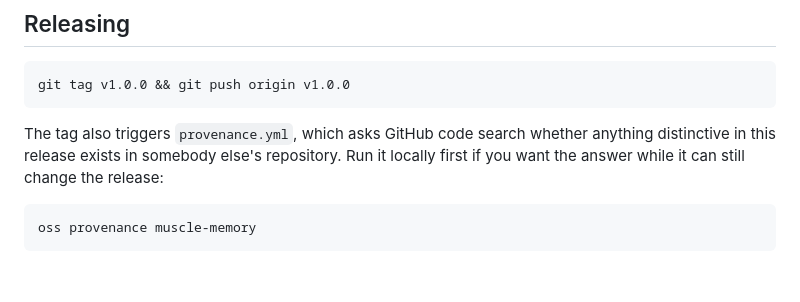
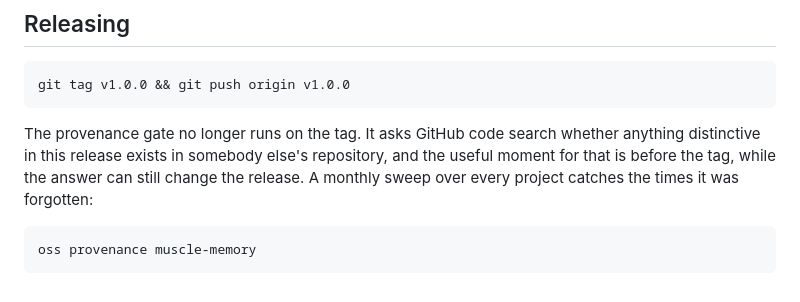
Before and after one commit to john-athan/muscle-memory, a Markdown page: meta/PUBLISHING.md, the part around the change. GitHub-like rendering.

Commit message:
Say where the provenance gate actually runs
The workflow was deleted when the gate moved into the fleet tool, so the
release notes here promised a tag trigger that no longer exists.

````diff
--- a/meta/PUBLISHING.md
+++ b/meta/PUBLISHING.md
@@ -146,9 +146,11 @@ Google's own walkthrough for that flow is at
 git tag v1.0.0 && git push origin v1.0.0
 ```
 
-The tag also triggers `provenance.yml`, which asks GitHub code search whether
-anything distinctive in this release exists in somebody else's repository. Run
-it locally first if you want the answer while it can still change the release:
+The provenance gate no longer runs on the tag. It asks GitHub code search
+whether anything distinctive in this release exists in somebody else's
+repository, and the useful moment for that is before the tag, while the answer
+can still change the release. A monthly sweep over every project catches the
+times it was forgotten:
 
 ```sh
 oss provenance muscle-memory
````
